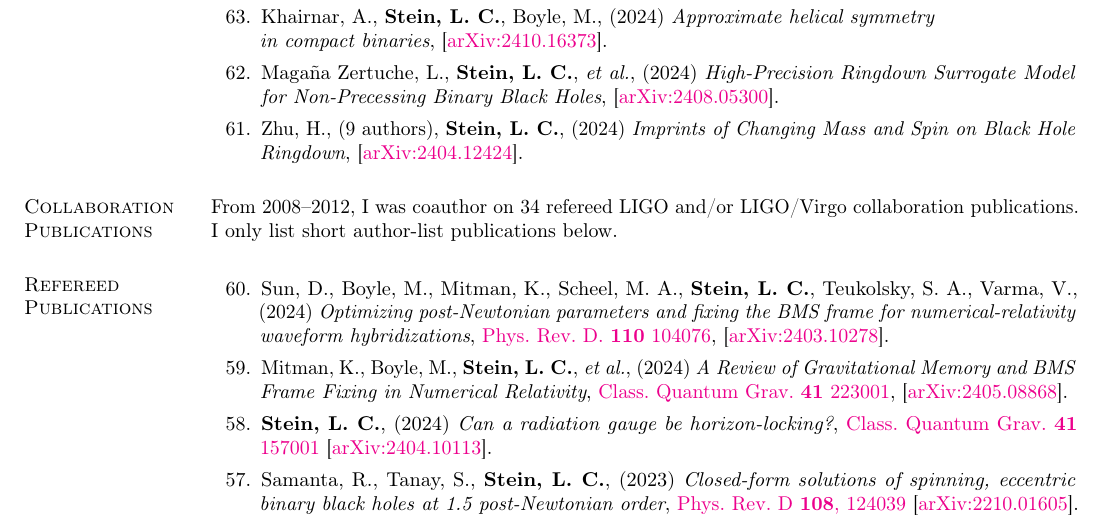
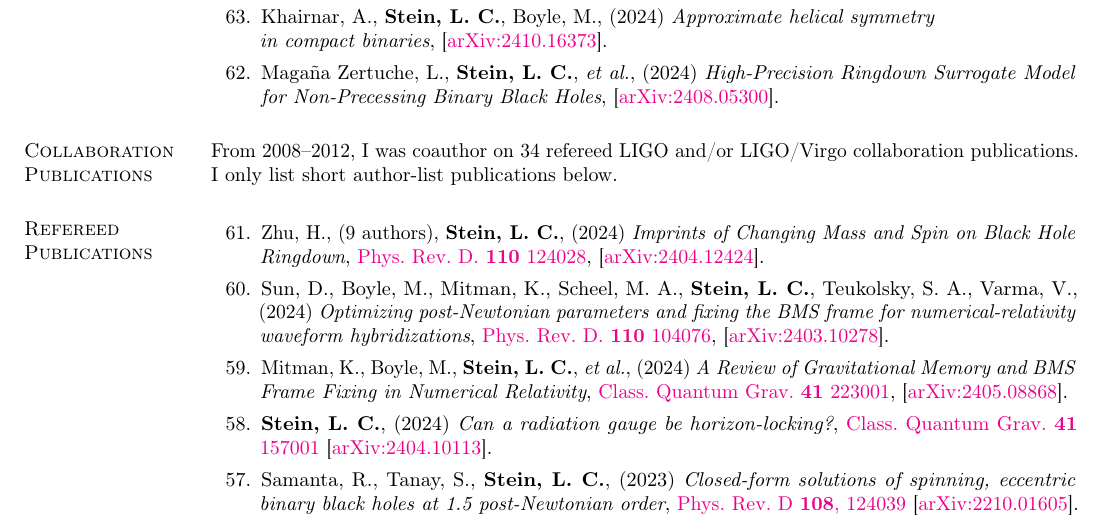
Before and after one commit to duetosymmetry/cv, a LaTeX CV (LeoCStein-PubsOnly.tex, which reads PubsContent.tex): part of page 1 of 4, cut so that both start at the same text. Compiled offline with pdfLaTeX.

Commit message:
Move changing-mass-spin-ringdown to published

```diff
--- a/PubsContent.tex
+++ b/PubsContent.tex
@@ -131,14 +131,6 @@ Excluding LIGO/Virgo collaboration papers.
   {\it High-Precision Ringdown Surrogate Model for Non-Precessing Binary Black Holes},
   \arxiv{2408.05300}.
   \citeCount{0}
-\item
-  Zhu,~H.,
-  (9 authors),
-  {\bf Stein,~L.~C.},
-  (2024)
-  {\it Imprints of Changing Mass and Spin on Black Hole Ringdown},
-  \arxiv{2404.12424}.
-  \citeCount{0}
   \setcounter{pubCounter}{\value{enumi}}
 \end{etaremune}
 
@@ -167,6 +159,16 @@ collaboration publications. I only list short author-list publications below.
 \section{\sc Refereed Publications}
 \addtocounter{pubCounter}{-1}
 \begin{etaremune}[start=\value{pubCounter}]
+\item
+  Zhu,~H.,
+  (9 authors),
+  {\bf Stein,~L.~C.},
+  (2024)
+  {\it Imprints of Changing Mass and Spin on Black Hole Ringdown},
+  \href{https://doi.org/10.1103/PhysRevD.110.124028}%
+  {Phys.~Rev.~D.~{\bf 110} 124028},
+  \arxiv{2404.12424}.
+  \citeCount{0}
 \item
   Sun,~D.,
   Boyle,~M.,
```
